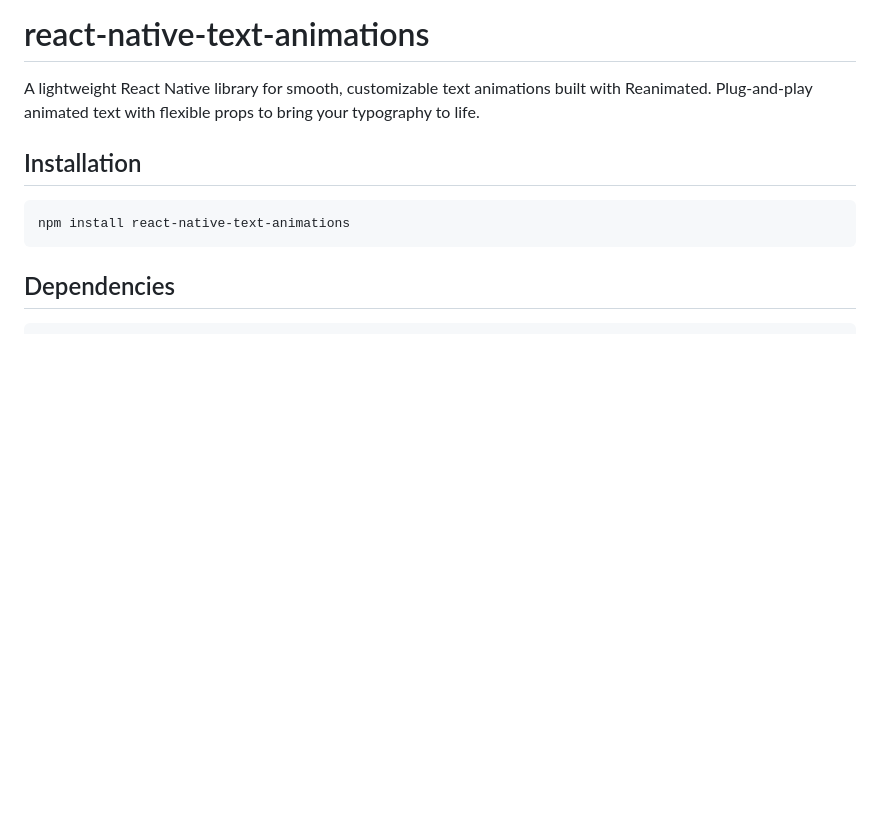
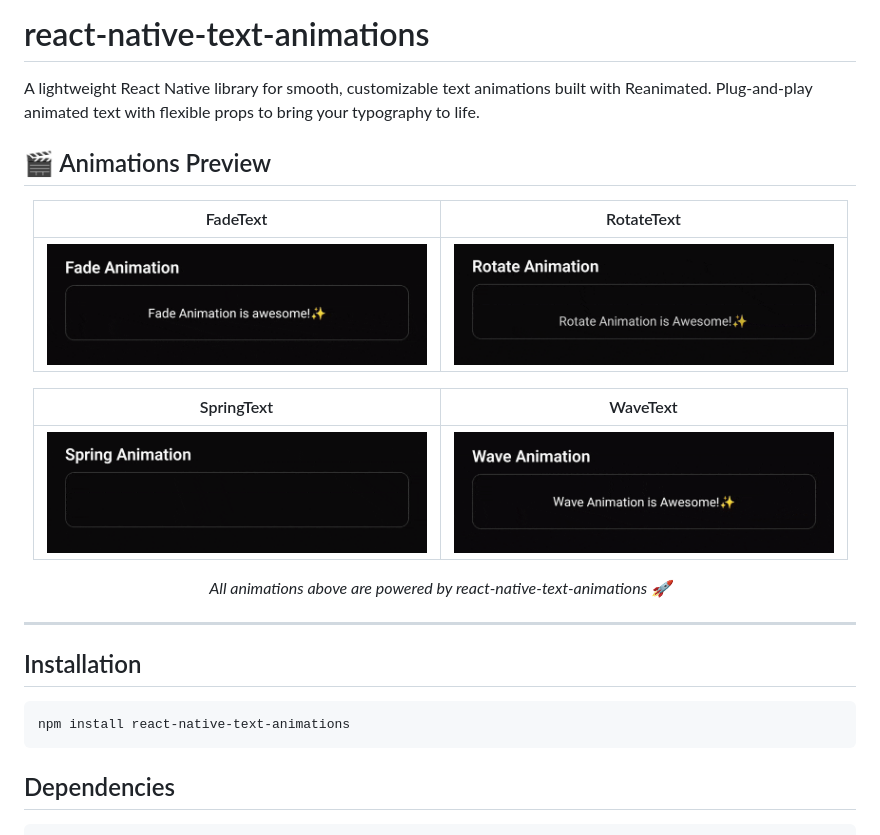
Before and after one commit to lalitguy/react-native-text-animations, a Markdown page: README.md, the part around the change. Rendered like a GitHub page; blank space fills up the shorter version.

Commit message:
docs(README): updated documentation 🚀

```diff
--- a/README.md
+++ b/README.md
@@ -1,6 +1,24 @@
 # react-native-text-animations
 
 A lightweight React Native library for smooth, customizable text animations built with Reanimated. Plug-and-play animated text with flexible props to bring your typography to life.
+
+## 🎬 Animations Preview
+
+<div align="center">
+
+| FadeText                                                                                         | RotateText                                                                                           |
+| ------------------------------------------------------------------------------------------------ | ---------------------------------------------------------------------------------------------------- |
+| <img src="./example/assets/example-gifs/fade.gif" width="380" alt="FadeText animation preview"/> | <img src="./example/assets/example-gifs/rotate.gif" width="380" alt="RotateText animation preview"/> |
+
+| SpringText                                                                                           | WaveText                                                                                         |
+| ---------------------------------------------------------------------------------------------------- | ------------------------------------------------------------------------------------------------ |
+| <img src="./example/assets/example-gifs/spring.gif" width="380" alt="SpringText animation preview"/> | <img src="./example/assets/example-gifs/wave.gif" width="380" alt="WaveText animation preview"/> |
+
+</div>
+
+<p align="center"><i>All animations above are powered by react-native-text-animations 🚀</i></p>
+
+---
 
 ## Installation
 
```
